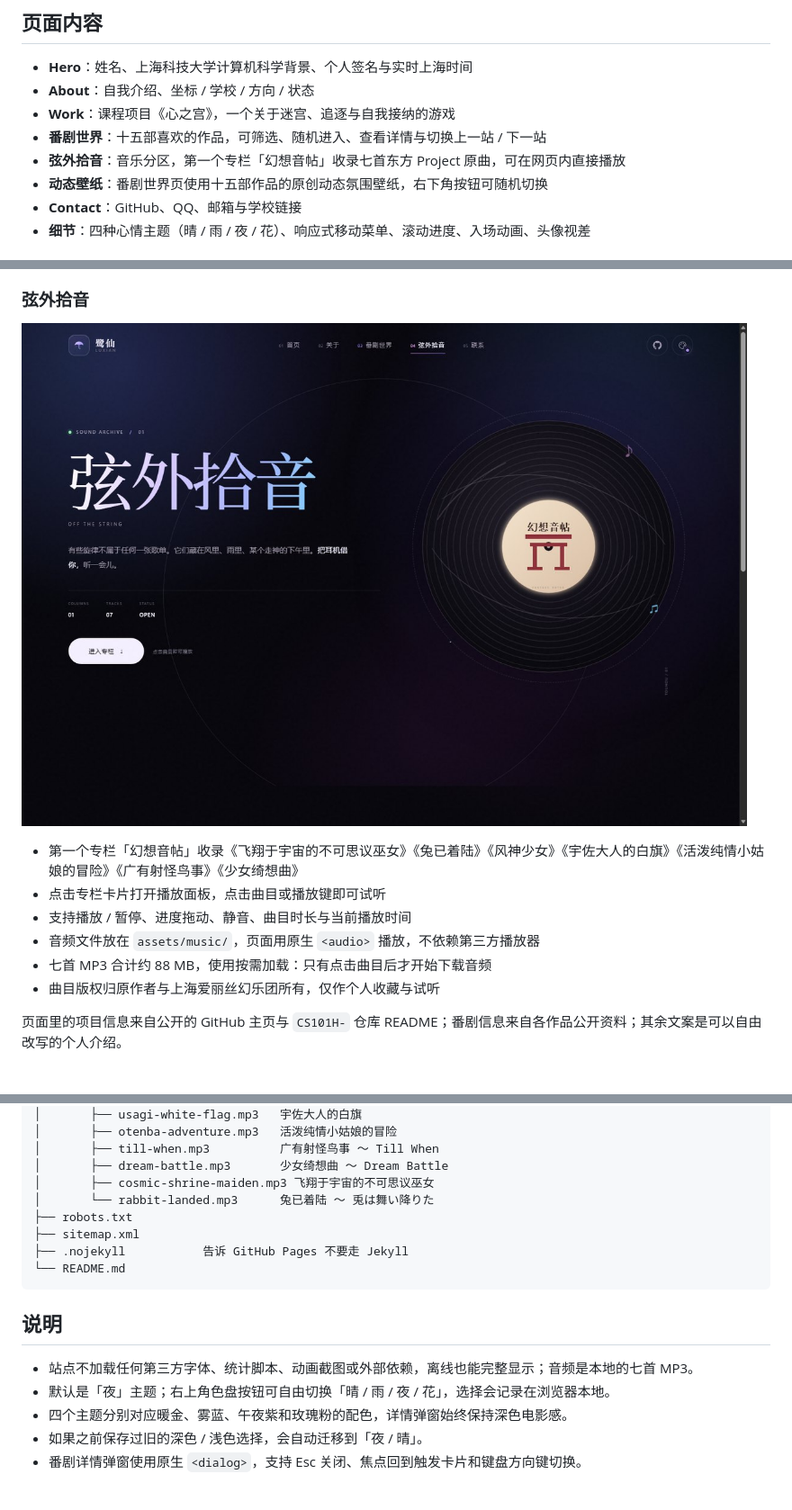
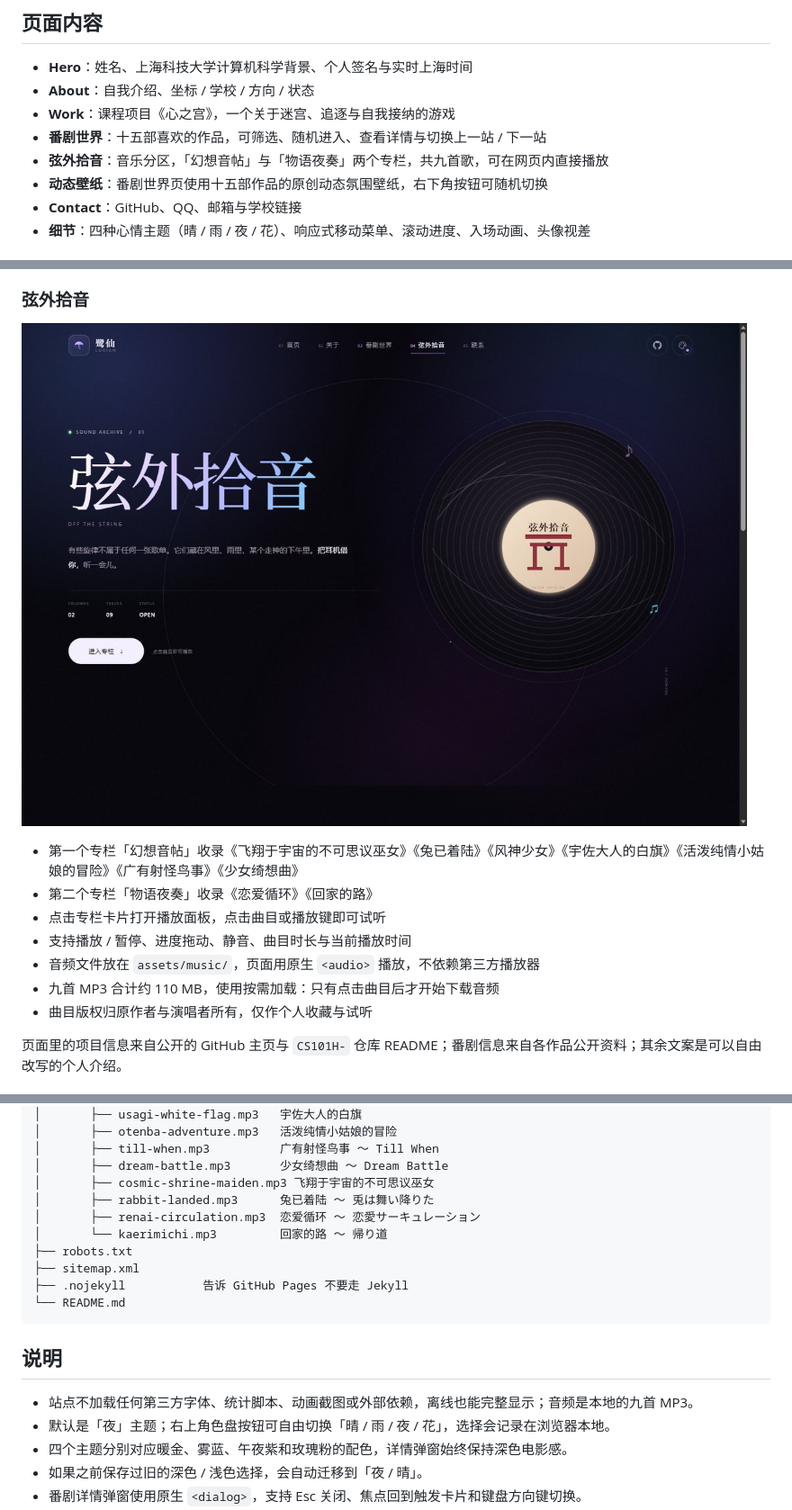
Before and after one commit to Luxian120/Luxian120.github.io, a Markdown page: README.md, 3 parts joined by grey strips. Shown at 90% size. GitHub-like rendering; pictures changed too: assets/music-preview.jpg; blank space fills up the shorter version.

```diff
--- a/README.md
+++ b/README.md
@@ -16,7 +16,7 @@
 - **About**：自我介绍、坐标 / 学校 / 方向 / 状态
 - **Work**：课程项目《心之宫》，一个关于迷宫、追逐与自我接纳的游戏
 - **番剧世界**：十五部喜欢的作品，可筛选、随机进入、查看详情与切换上一站 / 下一站
-- **弦外拾音**：音乐分区，第一个专栏「幻想音帖」收录七首东方 Project 原曲，可在网页内直接播放
+- **弦外拾音**：音乐分区，「幻想音帖」与「物语夜奏」两个专栏，共九首歌，可在网页内直接播放
 - **动态壁纸**：番剧世界页使用十五部作品的原创动态氛围壁纸，右下角按钮可随机切换
 - **Contact**：GitHub、QQ、邮箱与学校链接
 - **细节**：四种心情主题（晴 / 雨 / 夜 / 花）、响应式移动菜单、滚动进度、入场动画、头像视差
@@ -40,11 +40,12 @@
 ![弦外拾音预览](assets/music-preview.jpg)
 
 - 第一个专栏「幻想音帖」收录《飞翔于宇宙的不可思议巫女》《兔已着陆》《风神少女》《宇佐大人的白旗》《活泼纯情小姑娘的冒险》《广有射怪鸟事》《少女绮想曲》
+- 第二个专栏「物语夜奏」收录《恋爱循环》《回家的路》
 - 点击专栏卡片打开播放面板，点击曲目或播放键即可试听
 - 支持播放 / 暂停、进度拖动、静音、曲目时长与当前播放时间
 - 音频文件放在 `assets/music/`，页面用原生 `<audio>` 播放，不依赖第三方播放器
-- 七首 MP3 合计约 88 MB，使用按需加载：只有点击曲目后才开始下载音频
-- 曲目版权归原作者与上海爱丽丝幻乐团所有，仅作个人收藏与试听
+- 九首 MP3 合计约 110 MB，使用按需加载：只有点击曲目后才开始下载音频
+- 曲目版权归原作者与演唱者所有，仅作个人收藏与试听
 
 页面里的项目信息来自公开的 GitHub 主页与 `CS101H-` 仓库 README；番剧信息来自各作品公开资料；其余文案是可以自由改写的个人介绍。
 
@@ -138,7 +139,9 @@ git push -u origin main
 │       ├── till-when.mp3          广有射怪鸟事 ～ Till When
 │       ├── dream-battle.mp3       少女绮想曲 ～ Dream Battle
 │       ├── cosmic-shrine-maiden.mp3 飞翔于宇宙的不可思议巫女
-│       └── rabbit-landed.mp3      兔已着陆 ～ 兎は舞い降りた
+│       ├── rabbit-landed.mp3      兔已着陆 ～ 兎は舞い降りた
+│       ├── renai-circulation.mp3  恋爱循环 ～ 恋愛サーキュレーション
+│       └── kaerimichi.mp3         回家的路 ～ 帰り道
 ├── robots.txt
 ├── sitemap.xml
 ├── .nojekyll           告诉 GitHub Pages 不要走 Jekyll
@@ -147,7 +150,7 @@ git push -u origin main
 
 ## 说明
 
-- 站点不加载任何第三方字体、统计脚本、动画截图或外部依赖，离线也能完整显示；音频是本地的七首 MP3。
+- 站点不加载任何第三方字体、统计脚本、动画截图或外部依赖，离线也能完整显示；音频是本地的九首 MP3。
 - 默认是「夜」主题；右上角色盘按钮可自由切换「晴 / 雨 / 夜 / 花」，选择会记录在浏览器本地。
 - 四个主题分别对应暖金、雾蓝、午夜紫和玫瑰粉的配色，详情弹窗始终保持深色电影感。
 - 如果之前保存过旧的深色 / 浅色选择，会自动迁移到「夜 / 晴」。
```
Also changed, not shown: other parts of README.md (+1 -1 lines), 5 other files.
